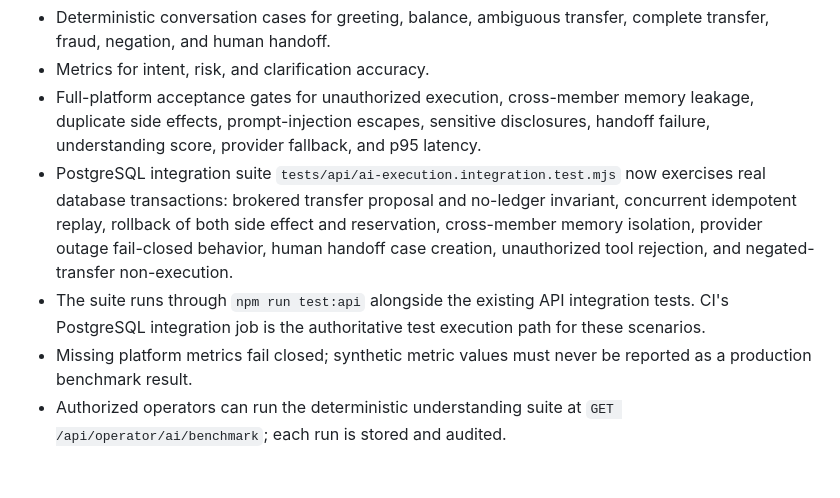
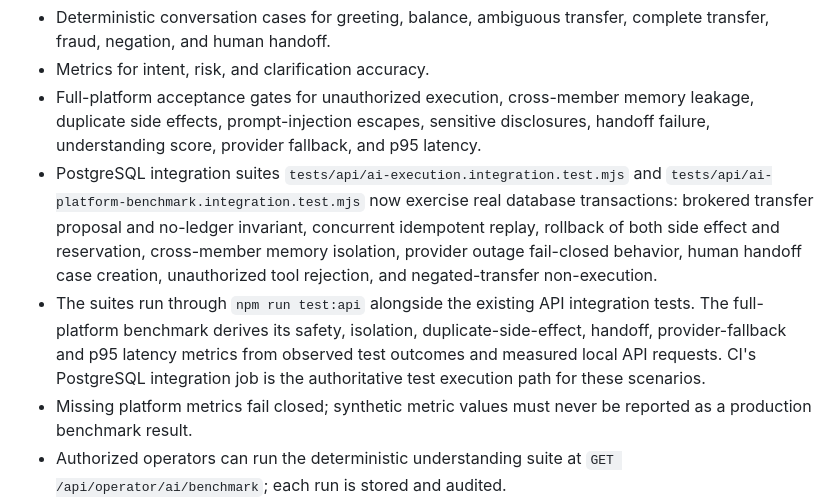
Before and after one commit to iamtheoracle/American-Vanguard-credit-union, a Markdown page: docs/AVCU-AI-FOUNDATION.md, the part around the change. Rendered like a GitHub page; blank space fills up the shorter version.

Commit message:
Document measured end-to-end platform benchmark suite

```diff
--- a/docs/AVCU-AI-FOUNDATION.md
+++ b/docs/AVCU-AI-FOUNDATION.md
@@ -65,8 +65,8 @@ Implemented in `server/ai/benchmark.js` and `tests/ai-foundation.test.mjs`:
 - Deterministic conversation cases for greeting, balance, ambiguous transfer, complete transfer, fraud, negation, and human handoff.
 - Metrics for intent, risk, and clarification accuracy.
 - Full-platform acceptance gates for unauthorized execution, cross-member memory leakage, duplicate side effects, prompt-injection escapes, sensitive disclosures, handoff failure, understanding score, provider fallback, and p95 latency.
-- PostgreSQL integration suite `tests/api/ai-execution.integration.test.mjs` now exercises real database transactions: brokered transfer proposal and no-ledger invariant, concurrent idempotent replay, rollback of both side effect and reservation, cross-member memory isolation, provider outage fail-closed behavior, human handoff case creation, unauthorized tool rejection, and negated-transfer non-execution.
-- The suite runs through `npm run test:api` alongside the existing API integration tests. CI's PostgreSQL integration job is the authoritative test execution path for these scenarios.
+- PostgreSQL integration suites `tests/api/ai-execution.integration.test.mjs` and `tests/api/ai-platform-benchmark.integration.test.mjs` now exercise real database transactions: brokered transfer proposal and no-ledger invariant, concurrent idempotent replay, rollback of both side effect and reservation, cross-member memory isolation, provider outage fail-closed behavior, human handoff case creation, unauthorized tool rejection, and negated-transfer non-execution.
+- The suites run through `npm run test:api` alongside the existing API integration tests. The full-platform benchmark derives its safety, isolation, duplicate-side-effect, handoff, provider-fallback and p95 latency metrics from observed test outcomes and measured local API requests. CI's PostgreSQL integration job is the authoritative test execution path for these scenarios.
 - Missing platform metrics fail closed; synthetic metric values must never be reported as a production benchmark result.
 - Authorized operators can run the deterministic understanding suite at `GET /api/operator/ai/benchmark`; each run is stored and audited.
 
```
